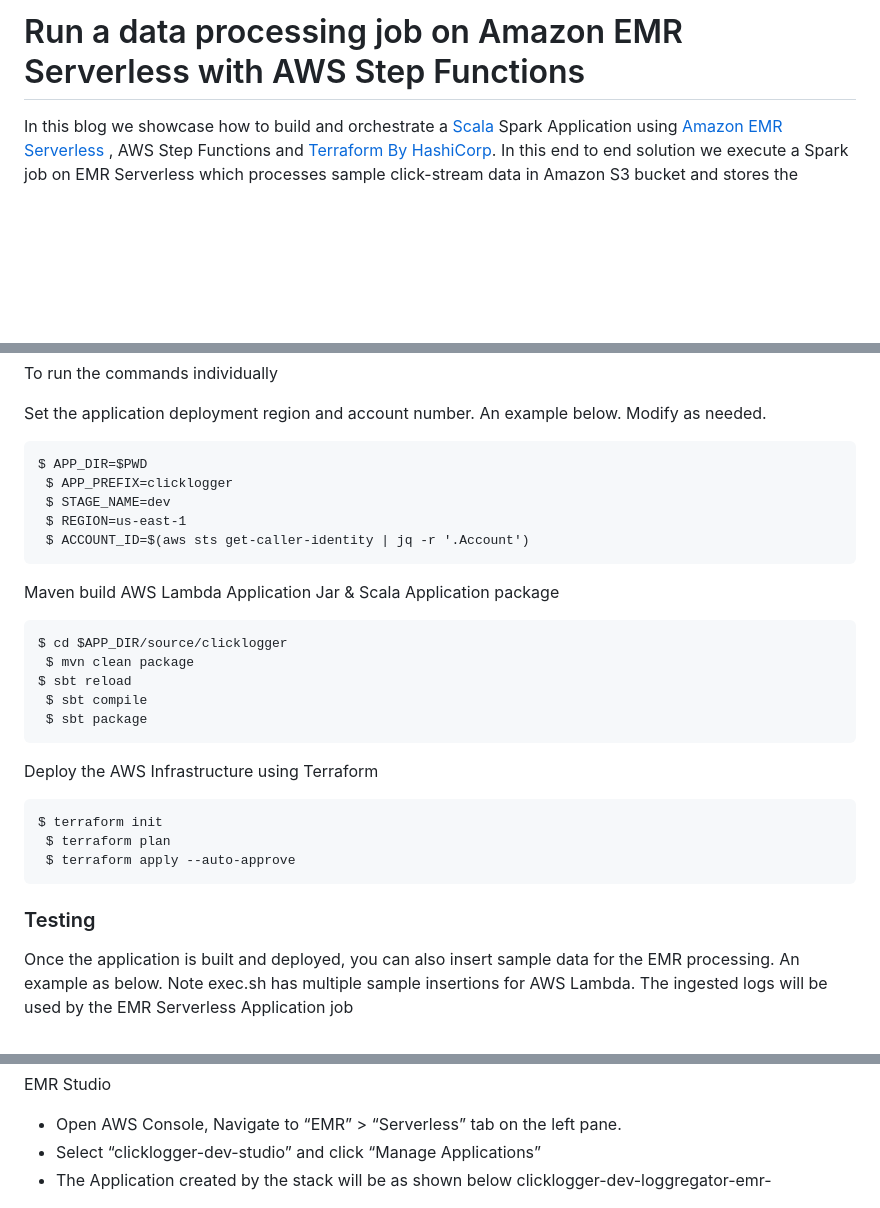
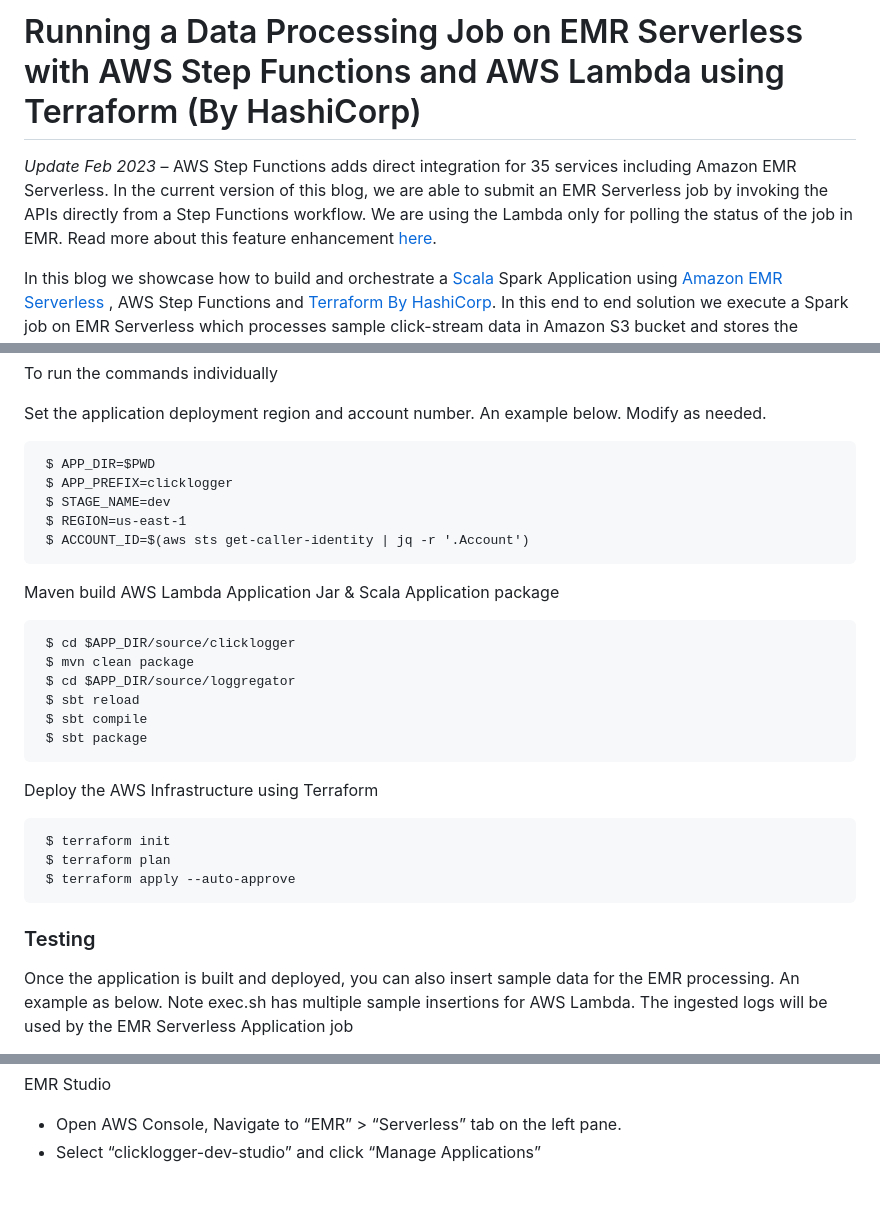
Before and after one commit to aws-samples/aws-emr-serverless-using-terraform, a Markdown page: README.md, 3 parts joined by grey strips. Drawn GitHub-style; blank space fills up the shorter version.

````diff
--- a/README.md
+++ b/README.md
@@ -1,5 +1,6 @@
-# Run a data processing job on Amazon EMR Serverless with AWS Step Functions
+# Running a Data Processing Job on EMR Serverless with AWS Step Functions and AWS Lambda using Terraform (By HashiCorp)
 
+*Update Feb 2023* – AWS Step Functions adds direct integration for 35 services including Amazon EMR Serverless. In the current version of this blog, we are able to submit an EMR Serverless job by invoking the APIs directly from a Step Functions workflow. We are using the Lambda only for polling the status of the job in EMR. Read more about this feature enhancement [here](https://aws.amazon.com/about-aws/whats-new/2023/02/aws-step-functions-integration-35-services-emr-serverless/).
 
 In this blog we showcase how to build and orchestrate a [Scala](https://www.scala-lang.org/) Spark Application using [Amazon EMR Serverless](https://aws.amazon.com/emr/serverless/) , AWS Step Functions and [Terraform By HashiCorp](https://www.terraform.io/). In this end to end solution we execute a Spark job on EMR Serverless which processes sample click-stream data in Amazon S3 bucket and stores the aggregation results in Amazon S3.
 
@@ -64,7 +65,7 @@ To run the commands individually
 Set the application deployment region and account number. An example below. Modify as needed.
 
 ```
-$ APP_DIR=$PWD
+ $ APP_DIR=$PWD
  $ APP_PREFIX=clicklogger
  $ STAGE_NAME=dev
  $ REGION=us-east-1
@@ -74,9 +75,10 @@ $ APP_DIR=$PWD
 Maven build AWS Lambda Application Jar & Scala Application package
 
 ```
-$ cd $APP_DIR/source/clicklogger
+ $ cd $APP_DIR/source/clicklogger
  $ mvn clean package
-$ sbt reload
+ $ cd $APP_DIR/source/loggregator
+ $ sbt reload
  $ sbt compile
  $ sbt package
 ```
@@ -85,13 +87,12 @@ $ sbt reload
 Deploy the AWS Infrastructure using Terraform
 
 ```
-$ terraform init
+ $ terraform init
  $ terraform plan
  $ terraform apply --auto-approve
 ```
 
 ### Testing
-
 
 
  Once the application is built and deployed, you can also insert sample data for the EMR processing. An example as below. Note exec.sh has multiple sample insertions for AWS Lambda. The ingested logs will be used by the EMR Serverless Application job
@@ -138,7 +143,6 @@ EMR Studio
 
 * Open AWS Console, Navigate to “EMR” > “Serverless” tab on the left pane.
 * Select “clicklogger-dev-studio” and click “Manage Applications”
-* The Application created by the stack will be as shown below clicklogger-dev-loggregator-emr-<Your-Account-Number>
 
 
 
````
Also changed, not shown: other parts of README.md (+15 -11 lines), assets/emr-serverless-click-logs-from-web-application.drawio.png, 8 other files.
